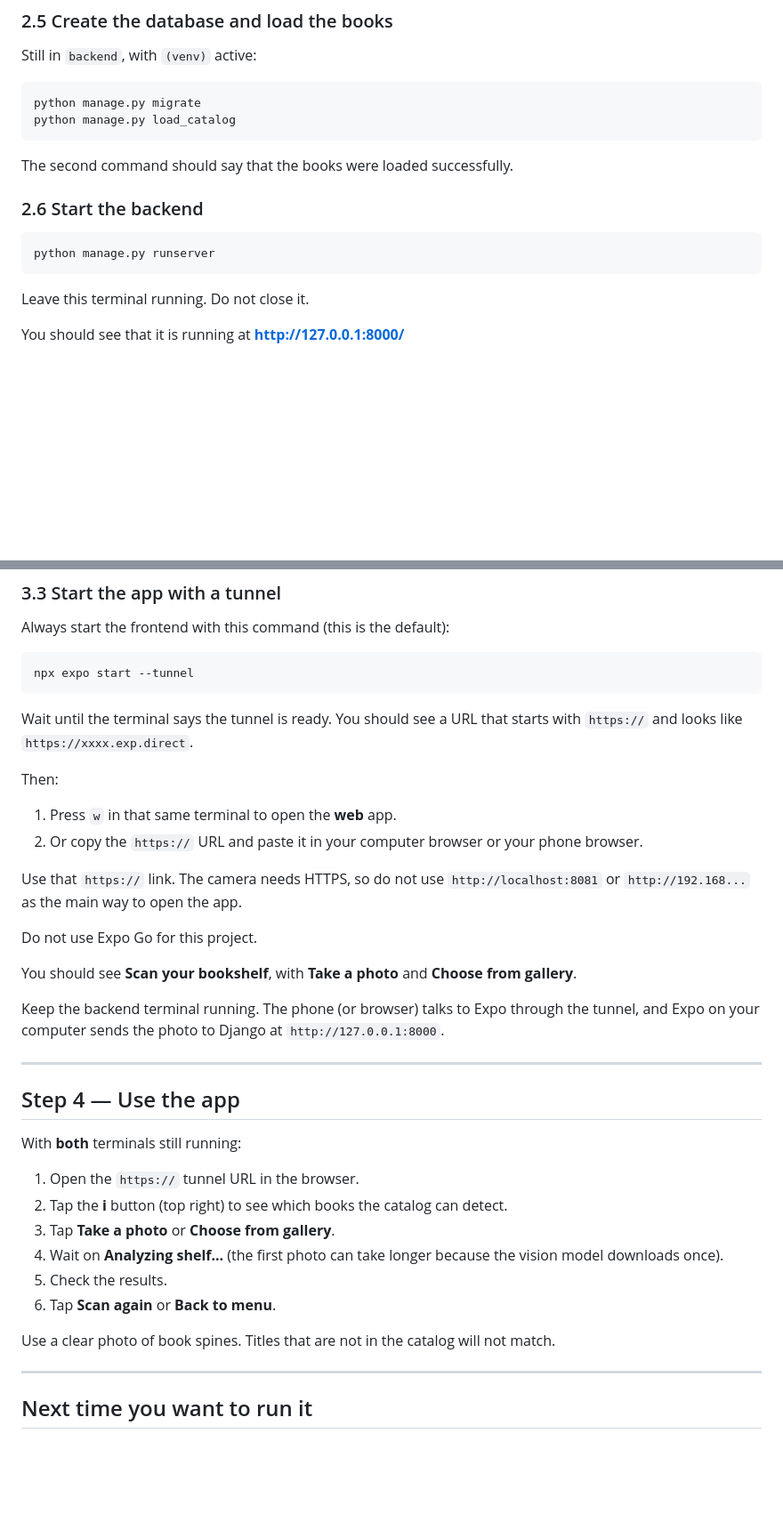
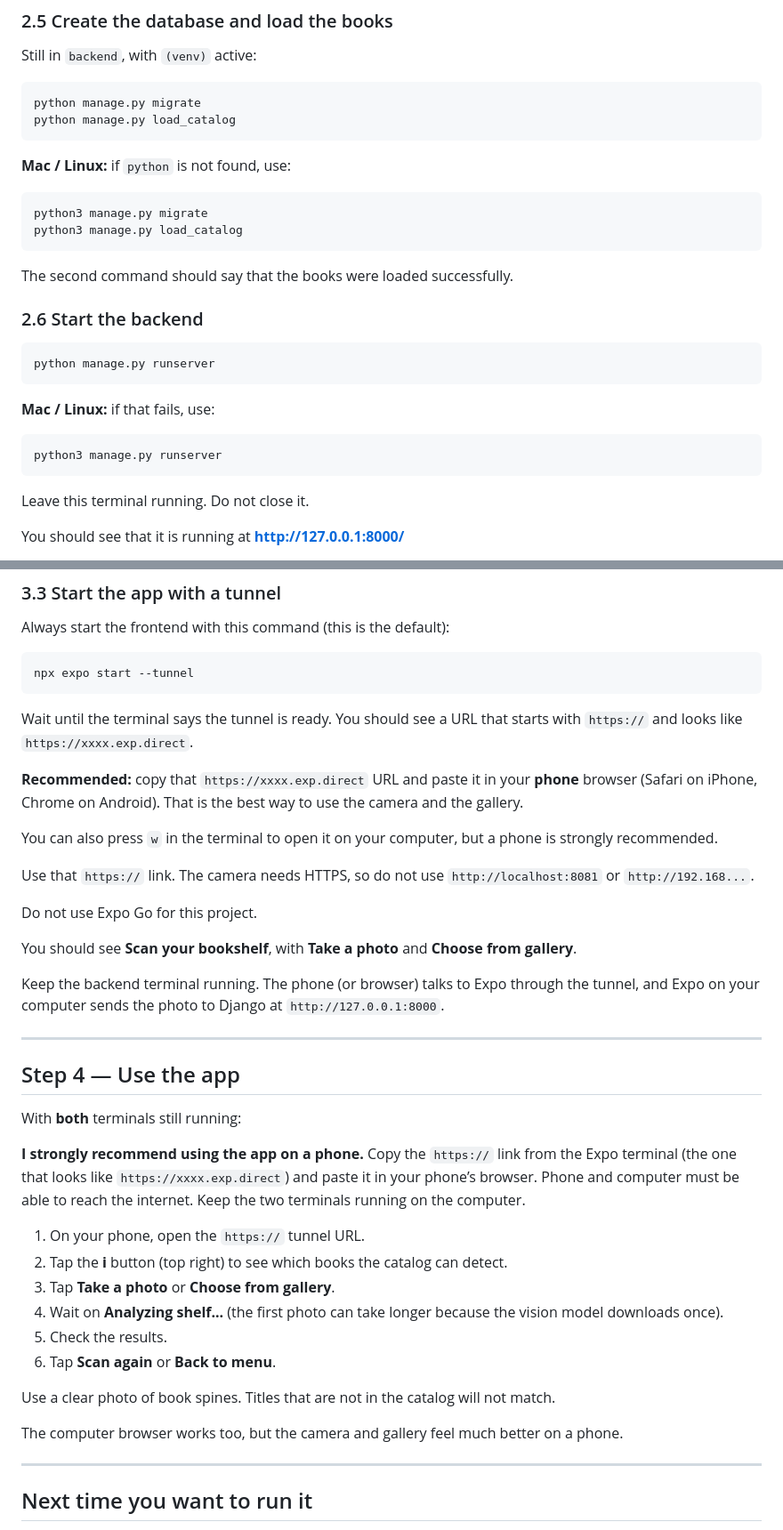
Before and after one commit to Alexnoris/Shelfie-Take-Home-Task, a Markdown page: README.md, 2 parts joined by grey strips. Shown at 89% size. Drawn GitHub-style; blank space fills up the shorter version.

````diff
--- a/README.md
+++ b/README.md
@@ -198,12 +254,25 @@ python manage.py migrate
 python manage.py load_catalog
 ```
 
+**Mac / Linux:** if `python` is not found, use:
+
+```bash
+python3 manage.py migrate
+python3 manage.py load_catalog
+```
+
 The second command should say that the books were loaded successfully.
 
 ### 2.6 Start the backend
 
 ```bash
 python manage.py runserver
+```
+
+**Mac / Linux:** if that fails, use:
+
+```bash
+python3 manage.py runserver
 ```
 
 Leave this terminal running. Do not close it.
@@ -252,12 +321,11 @@ npx expo start --tunnel
 
 Wait until the terminal says the tunnel is ready. You should see a URL that starts with `https://` and looks like `https://xxxx.exp.direct`.
 
-Then:
+**Recommended:** copy that `https://xxxx.exp.direct` URL and paste it in your **phone** browser (Safari on iPhone, Chrome on Android). That is the best way to use the camera and the gallery.
 
-1. Press `w` in that same terminal to open the **web** app.
-2. Or copy the `https://` URL and paste it in your computer browser or your phone browser.
+You can also press `w` in the terminal to open it on your computer, but a phone is strongly recommended.
 
-Use that `https://` link. The camera needs HTTPS, so do not use `http://localhost:8081` or `http://192.168...` as the main way to open the app.
+Use that `https://` link. The camera needs HTTPS, so do not use `http://localhost:8081` or `http://192.168...`.
 
 Do not use Expo Go for this project.
 
@@ -271,7 +339,9 @@ Keep the backend terminal running. The phone (or browser) talks to Expo through
 
 With **both** terminals still running:
 
-1. Open the `https://` tunnel URL in the browser.
+**I strongly recommend using the app on a phone.** Copy the `https://` link from the Expo terminal (the one that looks like `https://xxxx.exp.direct`) and paste it in your phone’s browser. Phone and computer must be able to reach the internet. Keep the two terminals running on the computer.
+
+1. On your phone, open the `https://` tunnel URL.
 2. Tap the **i** button (top right) to see which books the catalog can detect.
 3. Tap **Take a photo** or **Choose from gallery**.
 4. Wait on **Analyzing shelf...** (the first photo can take longer because the vision model downloads once).
@@ -279,6 +349,8 @@ With **both** terminals still running:
 6. Tap **Scan again** or **Back to menu**.
 
 Use a clear photo of book spines. Titles that are not in the catalog will not match.
+
+The computer browser works too, but the camera and gallery feel much better on a phone.
 
 ---
 
````
Also changed, not shown: other parts of README.md (+76 -12 lines).
